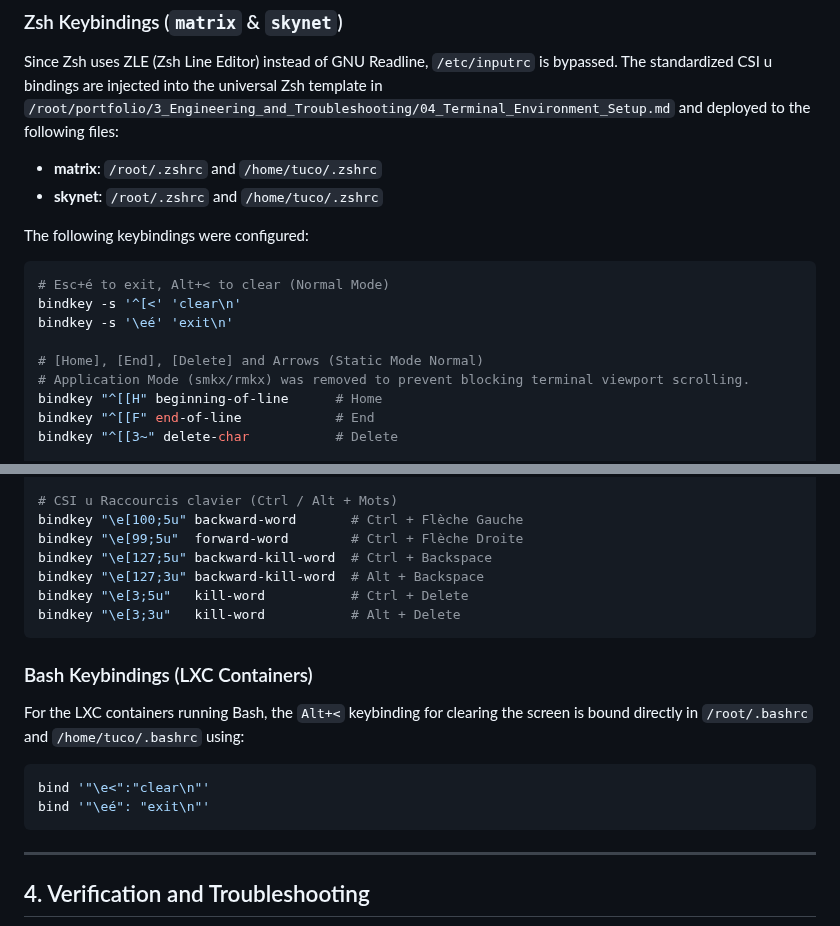
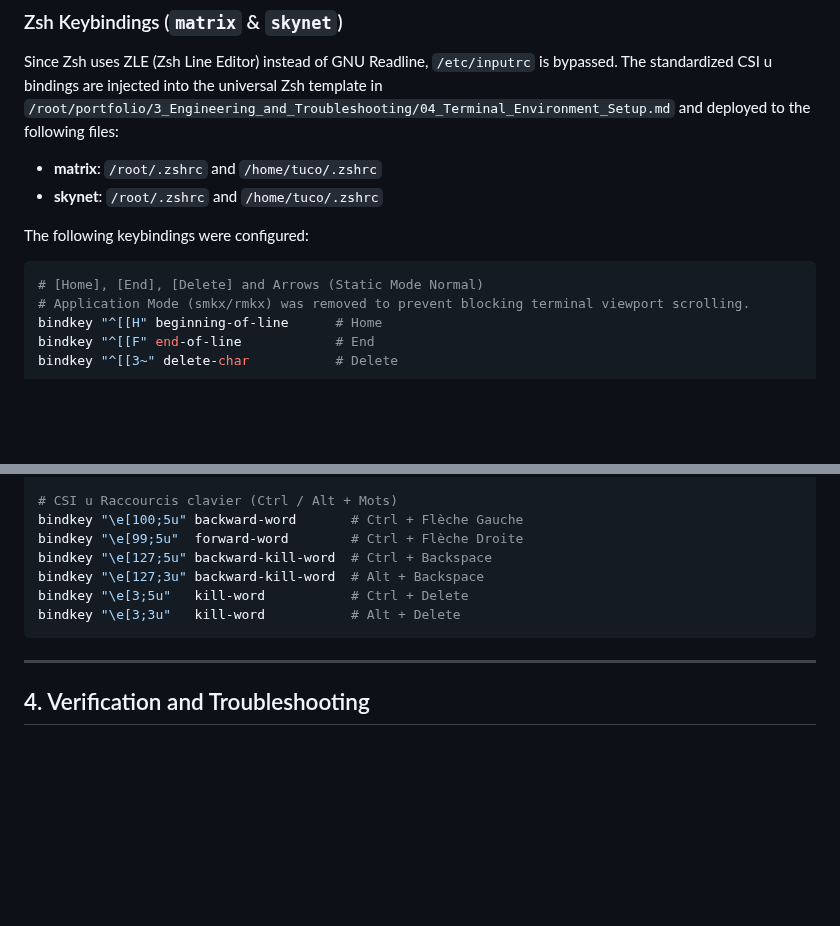
Before and after one commit to TucoPF/Homelab-Portfolio, a Markdown page: 3_Engineering_and_Troubleshooting/08_CSIu_Terminal_Standardization.md, 2 parts joined by grey strips. GitHub-like rendering; blank space fills up the shorter version.

Commit message:
chore: remove server-side clear and exit keybindings

````diff
--- a/3_Engineering_and_Troubleshooting/08_CSIu_Terminal_Standardization.md
+++ b/3_Engineering_and_Troubleshooting/08_CSIu_Terminal_Standardization.md
@@ -108,10 +108,6 @@ Since Zsh uses ZLE (Zsh Line Editor) instead of GNU Readline, `/etc/inputrc` is
 
 The following keybindings were configured:
 ```zsh
-# Esc+é to exit, Alt+< to clear (Normal Mode)
-bindkey -s '^[<' 'clear\n'
-bindkey -s '\eé' 'exit\n'
-
 # [Home], [End], [Delete] and Arrows (Static Mode Normal)
 # Application Mode (smkx/rmkx) was removed to prevent blocking terminal viewport scrolling.
 bindkey "^[[H" beginning-of-line      # Home
@@ -131,13 +127,6 @@ bindkey "\e[3;5u"   kill-word           # Ctrl + Delete
 bindkey "\e[3;3u"   kill-word           # Alt + Delete
 ```
 
-### Bash Keybindings (LXC Containers)
-For the LXC containers running Bash, the `Alt+<` keybinding for clearing the screen is bound directly in `/root/.bashrc` and `/home/tuco/.bashrc` using:
-```bash
-bind '"\e<":"clear\n"'
-bind '"\eé": "exit\n"'
-```
-
 ---
 
 ## 4. Verification and Troubleshooting
````
Also changed, not shown: 3_Engineering_and_Troubleshooting/04_Terminal_Environment_Setup.md (+0 -4 lines).
